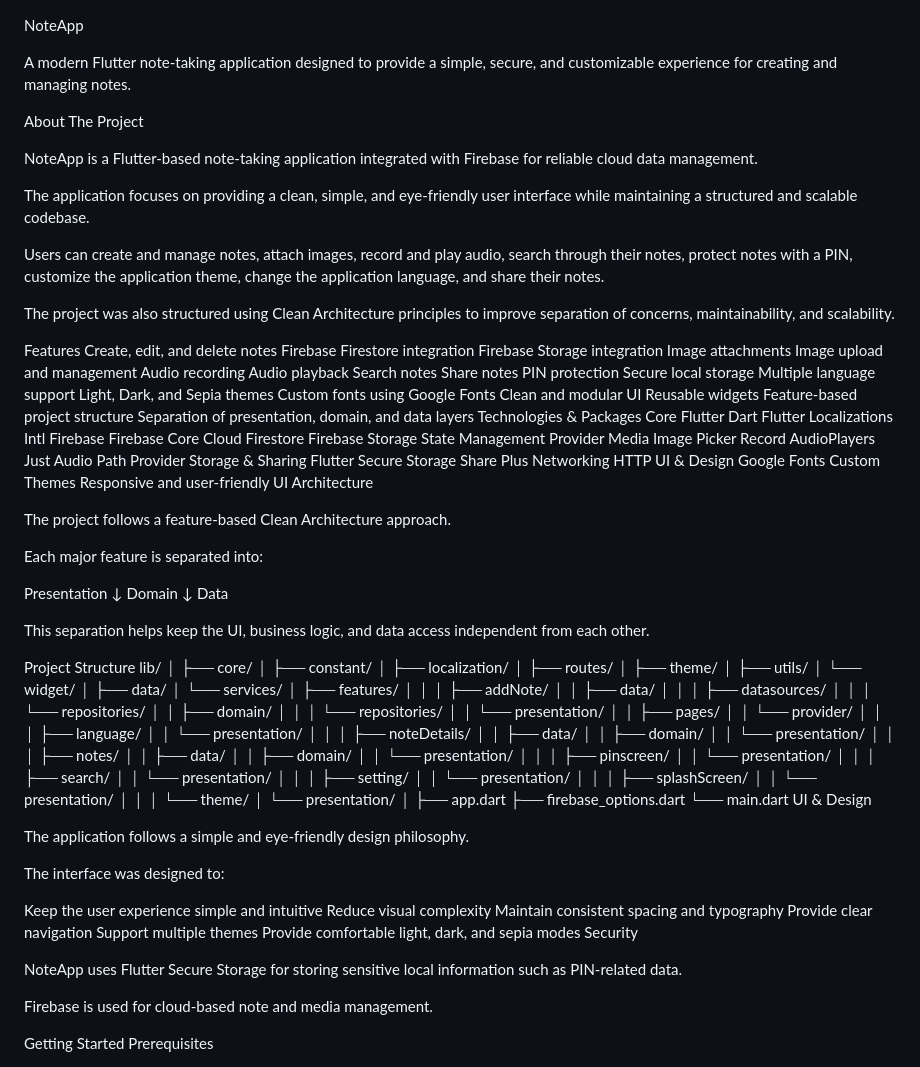
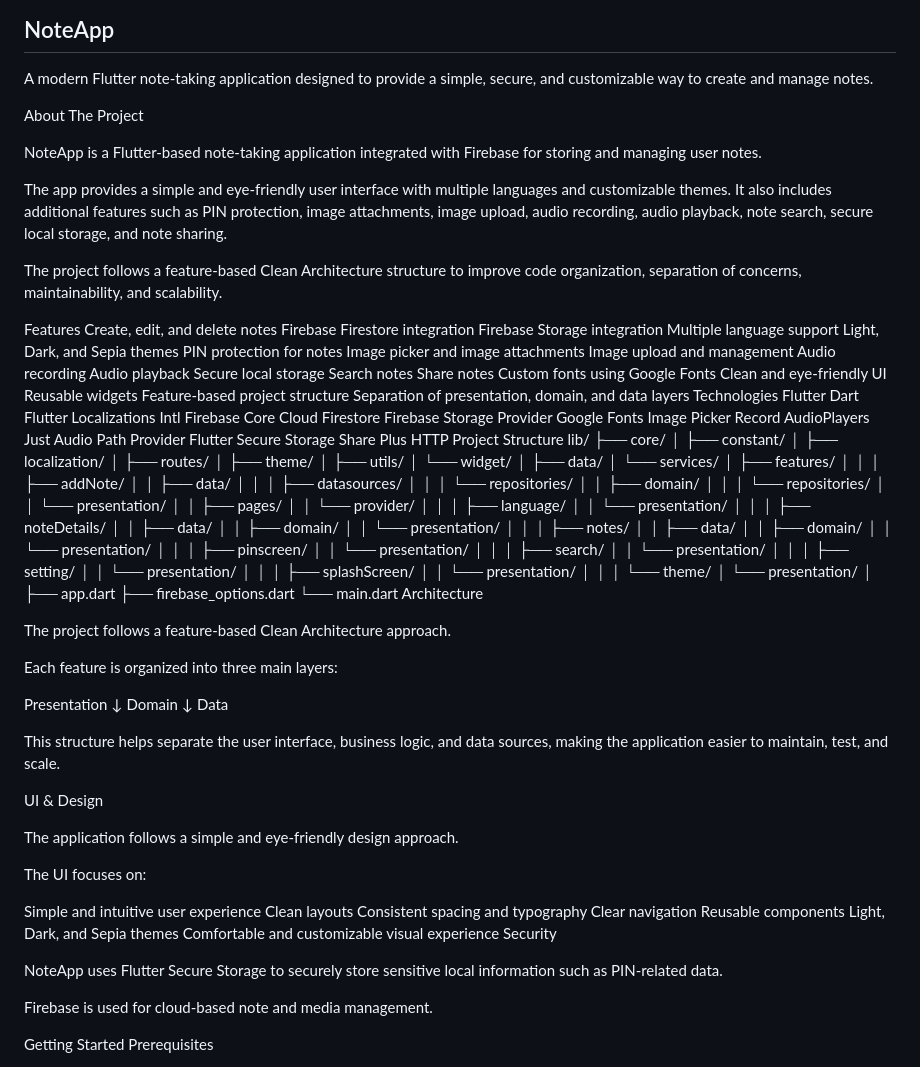
Before and after one commit to Rawan-Rizk-Ali/NoteApp, a Markdown page: README.md, the part around the change. Drawn GitHub-style.

```diff
--- a/README.md
+++ b/README.md
@@ -1,80 +1,54 @@
 NoteApp
-
-A modern Flutter note-taking application designed to provide a simple, secure, and customizable experience for creating and managing notes.
+--------------------------------------------------------------------------------------------------------------
+A modern Flutter note-taking application designed to provide a simple, secure, and customizable way to create and manage notes.
 
 About The Project
 
-NoteApp is a Flutter-based note-taking application integrated with Firebase for reliable cloud data management.
+NoteApp is a Flutter-based note-taking application integrated with Firebase for storing and managing user notes.
 
-The application focuses on providing a clean, simple, and eye-friendly user interface while maintaining a structured and scalable codebase.
+The app provides a simple and eye-friendly user interface with multiple languages and customizable themes. It also includes additional features such as PIN protection, image attachments, image upload, audio recording, audio playback, note search, secure local storage, and note sharing.
 
-Users can create and manage notes, attach images, record and play audio, search through their notes, protect notes with a PIN, customize the application theme, change the application language, and share their notes.
-
-The project was also structured using Clean Architecture principles to improve separation of concerns, maintainability, and scalability.
+The project follows a feature-based Clean Architecture structure to improve code organization, separation of concerns, maintainability, and scalability.
 
 Features
 Create, edit, and delete notes
 Firebase Firestore integration
 Firebase Storage integration
-Image attachments
+Multiple language support
+Light, Dark, and Sepia themes
+PIN protection for notes
+Image picker and image attachments
 Image upload and management
 Audio recording
 Audio playback
+Secure local storage
 Search notes
 Share notes
-PIN protection
-Secure local storage
-Multiple language support
-Light, Dark, and Sepia themes
 Custom fonts using Google Fonts
-Clean and modular UI
+Clean and eye-friendly UI
 Reusable widgets
 Feature-based project structure
 Separation of presentation, domain, and data layers
-Technologies & Packages
-Core
+Technologies
 Flutter
 Dart
 Flutter Localizations
 Intl
-Firebase
 Firebase Core
 Cloud Firestore
 Firebase Storage
-State Management
 Provider
-Media
+Google Fonts
 Image Picker
 Record
 AudioPlayers
 Just Audio
 Path Provider
-Storage & Sharing
 Flutter Secure Storage
 Share Plus
-Networking
 HTTP
-UI & Design
-Google Fonts
-Custom Themes
-Responsive and user-friendly UI
-Architecture
-
-The project follows a feature-based Clean Architecture approach.
-
-Each major feature is separated into:
-
-Presentation
-    ↓
-Domain
-    ↓
-Data
-
-This separation helps keep the UI, business logic, and data access independent from each other.
-
 Project Structure
 lib/
-│
 ├── core/
 │   ├── constant/
 │   ├── localization/
@@ -129,21 +103,36 @@ lib/
 ├── app.dart
 ├── firebase_options.dart
 └── main.dart
+Architecture
+
+The project follows a feature-based Clean Architecture approach.
+
+Each feature is organized into three main layers:
+
+Presentation
+      ↓
+Domain
+      ↓
+Data
+
+This structure helps separate the user interface, business logic, and data sources, making the application easier to maintain, test, and scale.
+
 UI & Design
 
-The application follows a simple and eye-friendly design philosophy.
+The application follows a simple and eye-friendly design approach.
 
-The interface was designed to:
+The UI focuses on:
 
-Keep the user experience simple and intuitive
-Reduce visual complexity
-Maintain consistent spacing and typography
-Provide clear navigation
-Support multiple themes
-Provide comfortable light, dark, and sepia modes
+Simple and intuitive user experience
+Clean layouts
+Consistent spacing and typography
+Clear navigation
+Reusable components
+Light, Dark, and Sepia themes
+Comfortable and customizable visual experience
 Security
 
-NoteApp uses Flutter Secure Storage for storing sensitive local information such as PIN-related data.
+NoteApp uses Flutter Secure Storage to securely store sensitive local information such as PIN-related data.
 
 Firebase is used for cloud-based note and media management.
 
```
